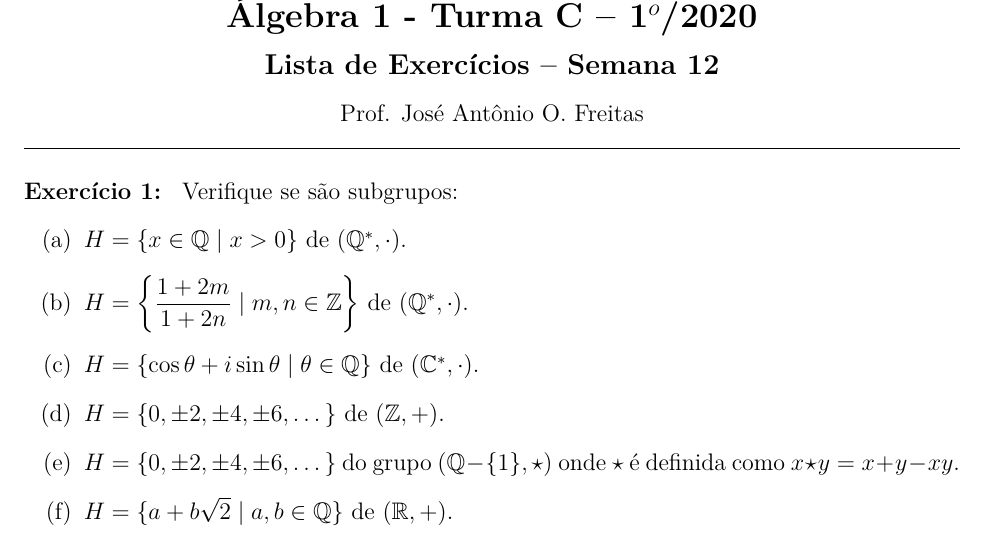
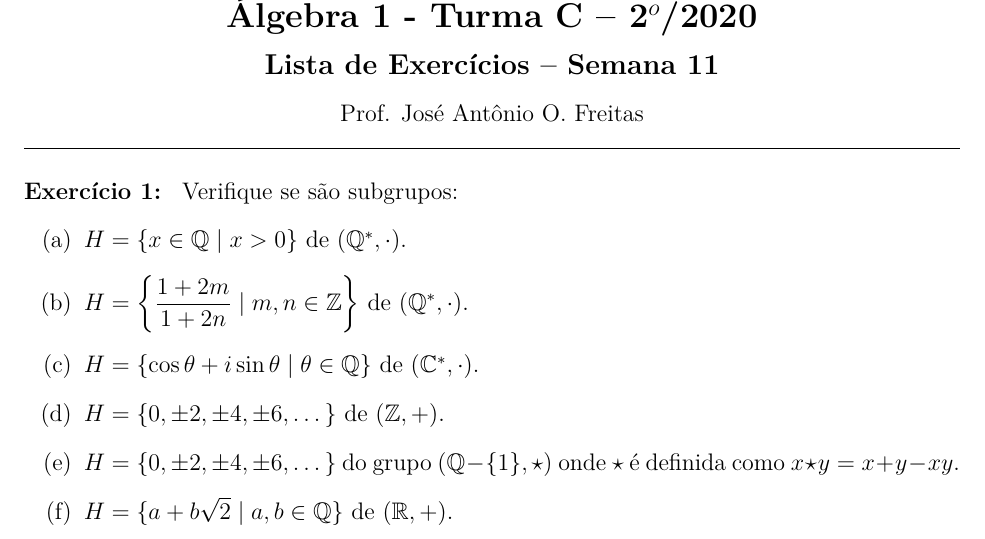
Before and after one commit to jfreitasunb/Algebra-1, a LaTeX problem sheet (listas/lista_semana_11.tex): part of page 1 of 3, cut so that both start at the same text. Compiled offline with XeLaTeX.

Commit message:
Lista para as semanas 9 e 11.

```diff
--- a/listas/lista_semana_12.tex
+++ b/listas/lista_semana_11.tex
@@ -1,10 +1,10 @@
 %!TEX program = xelatex
 % !TEX encoding = ISO-8859-1
 \def\ano{2020}
-\def\semestre{1}
+\def\semestre{2}
 \def\disciplina{\'Algebra 1}
 \def\turma{C}
-\def\numerosemana{12}
+\def\numerosemana{11}
 
 \documentclass[12pt]{exam}
 
```
Also changed, not shown: listas/lista_semana_09.tex (+1 -1 lines).
